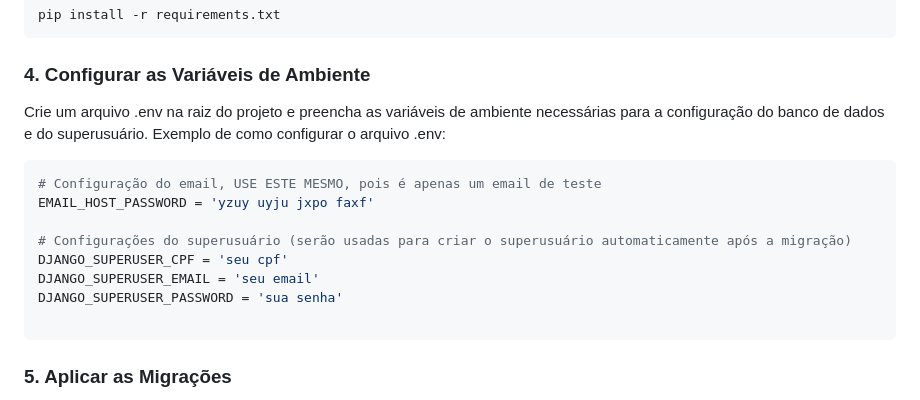
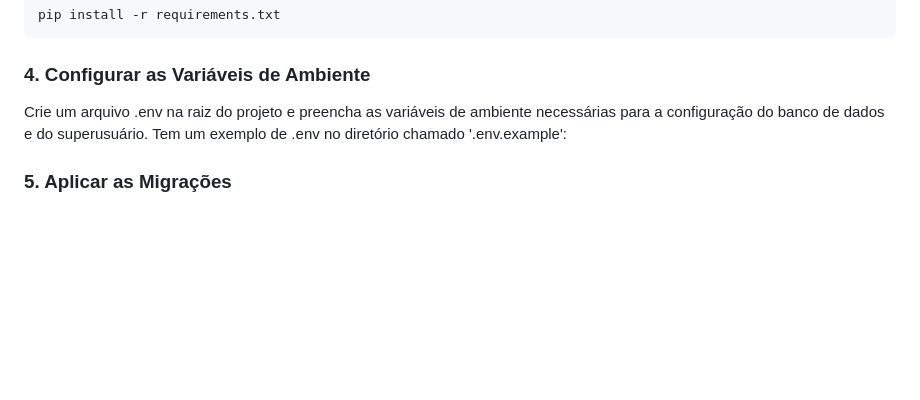
Before and after one commit to Kauanrodrigues01/gym-system, a Markdown page: README.md, the part around the change. Drawn GitHub-style; blank space fills up the shorter version.

````diff
--- a/README.md
+++ b/README.md
@@ -110,18 +110,7 @@ pip install -r requirements.txt
 
 ### 4. Configurar as Variáveis de Ambiente
 
-Crie um arquivo .env na raiz do projeto e preencha as variáveis de ambiente necessárias para a configuração do banco de dados e do superusuário. Exemplo de como configurar o arquivo .env:
-
-```bash
-# Configuração do email, USE ESTE MESMO, pois é apenas um email de teste
-EMAIL_HOST_PASSWORD = 'yzuy uyju jxpo faxf'
-
-# Configurações do superusuário (serão usadas para criar o superusuário automaticamente após a migração)
-DJANGO_SUPERUSER_CPF = 'seu cpf'
-DJANGO_SUPERUSER_EMAIL = 'seu email'
-DJANGO_SUPERUSER_PASSWORD = 'sua senha'
-
-```
+Crie um arquivo .env na raiz do projeto e preencha as variáveis de ambiente necessárias para a configuração do banco de dados e do superusuário. Tem um exemplo de .env no diretório chamado '.env.example':
 
 ### 5. Aplicar as Migrações
 
````
